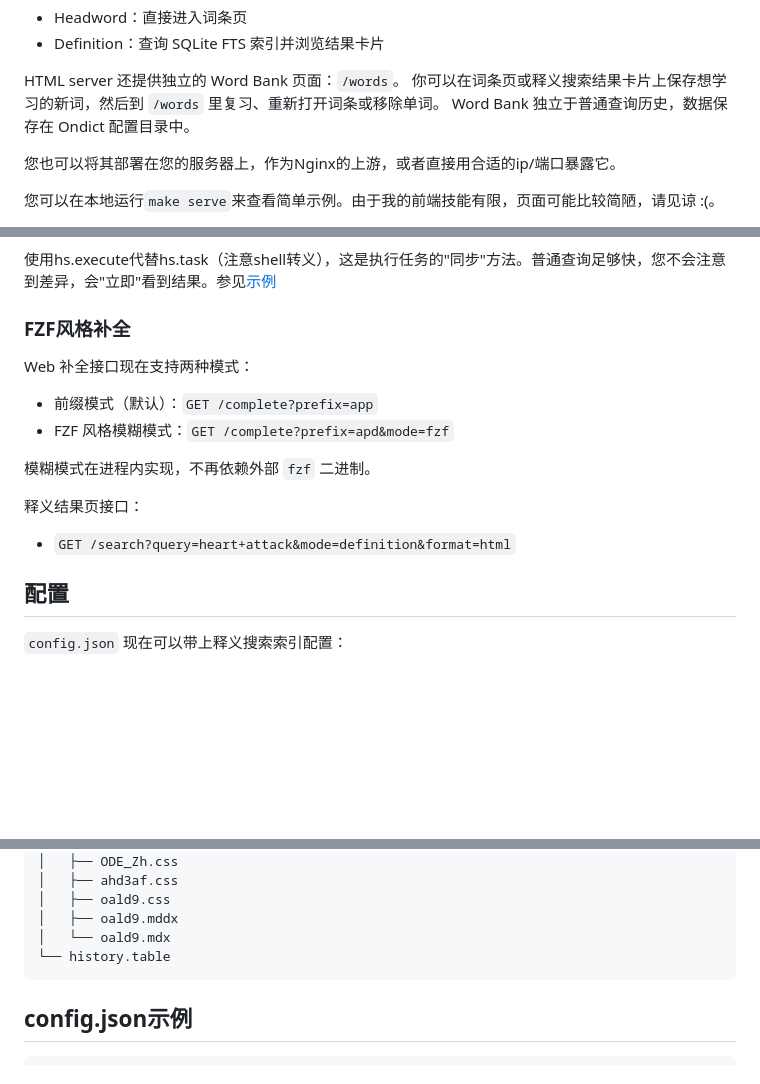
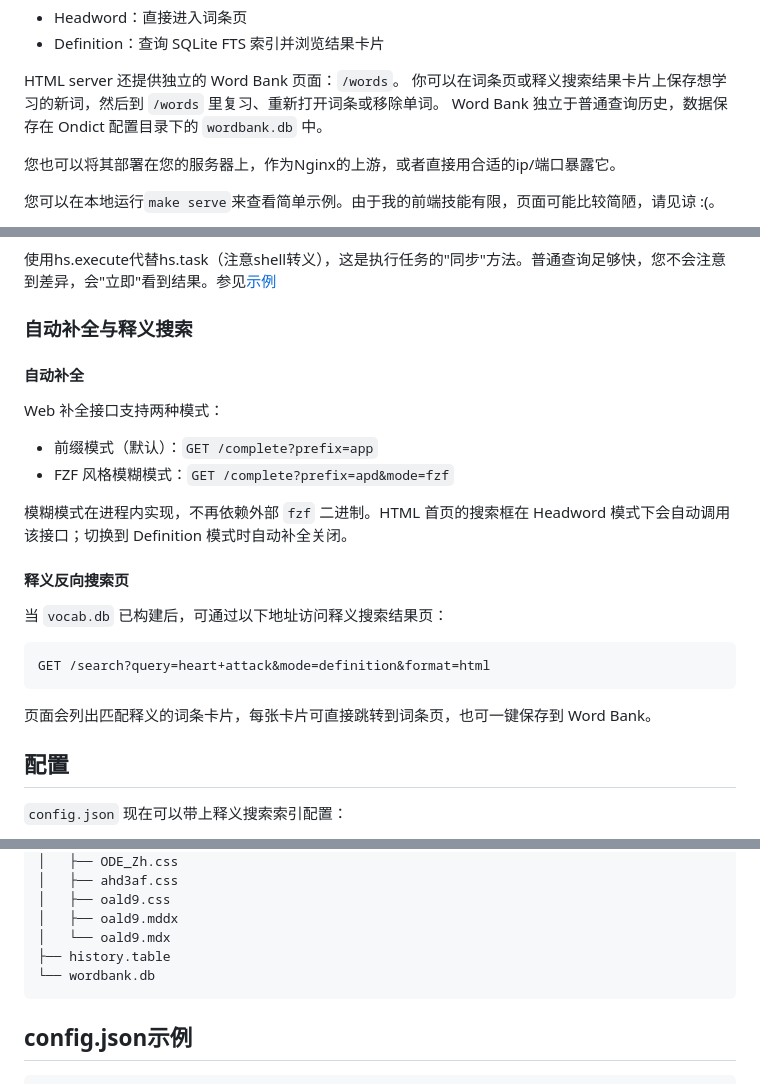
Before and after one commit to ChaosNyaruko/ondict, a Markdown page: README_zh.md, 3 parts joined by grey strips. Drawn GitHub-style; blank space fills up the shorter version.

Commit message:
docs(zh): update README for Word Bank, definition search, and wordbank.db

````diff
--- a/README_zh.md
+++ b/README_zh.md
@@ -147,7 +147,7 @@ curl "http://localhost:1345/?query=apple&engine=mdx&format=x"
 
 HTML server 还提供独立的 Word Bank 页面：`/words`。
 你可以在词条页或释义搜索结果卡片上保存想学习的新词，然后到 `/words` 里复习、重新打开词条或移除单词。
-Word Bank 独立于普通查询历史，数据保存在 Ondict 配置目录中。
+Word Bank 独立于普通查询历史，数据保存在 Ondict 配置目录下的 `wordbank.db` 中。
 
 您也可以将其部署在您的服务器上，作为Nginx的上游，或者直接用合适的ip/端口暴露它。
 
@@ -204,16 +204,24 @@ ondict -i -e mdx
 ##### 解决方案
 使用hs.execute代替hs.task（注意shell转义），这是执行任务的"同步"方法。普通查询足够快，您不会注意到差异，会"立即"看到结果。参见[示例](https://github.com/ChaosNyaruko/dotfiles/blob/mini/hammerspoon/init.lua#L90)
 
-### FZF风格补全
-Web 补全接口现在支持两种模式：
+### 自动补全与释义搜索
+
+#### 自动补全
+Web 补全接口支持两种模式：
 
 - 前缀模式（默认）：`GET /complete?prefix=app`
 - FZF 风格模糊模式：`GET /complete?prefix=apd&mode=fzf`
 
-模糊模式在进程内实现，不再依赖外部 `fzf` 二进制。
+模糊模式在进程内实现，不再依赖外部 `fzf` 二进制。HTML 首页的搜索框在 Headword 模式下会自动调用该接口；切换到 Definition 模式时自动补全关闭。
 
-释义结果页接口：
-- `GET /search?query=heart+attack&mode=definition&format=html`
+#### 释义反向搜索页
+当 `vocab.db` 已构建后，可通过以下地址访问释义搜索结果页：
+
+```
+GET /search?query=heart+attack&mode=definition&format=html
+```
+
+页面会列出匹配释义的词条卡片，每张卡片可直接跳转到词条页，也可一键保存到 Word Bank。
 
 ## 配置
 `config.json` 现在可以带上释义搜索索引配置：
@@ -318,7 +326,8 @@ vim.keymap.set("v", "<leader>d", require("ondict").query)
 │   ├── oald9.css
 │   ├── oald9.mddx
 │   └── oald9.mdx
-└── history.table
+├── history.table
+└── wordbank.db
 ```
 ## config.json示例
 ```json
````
